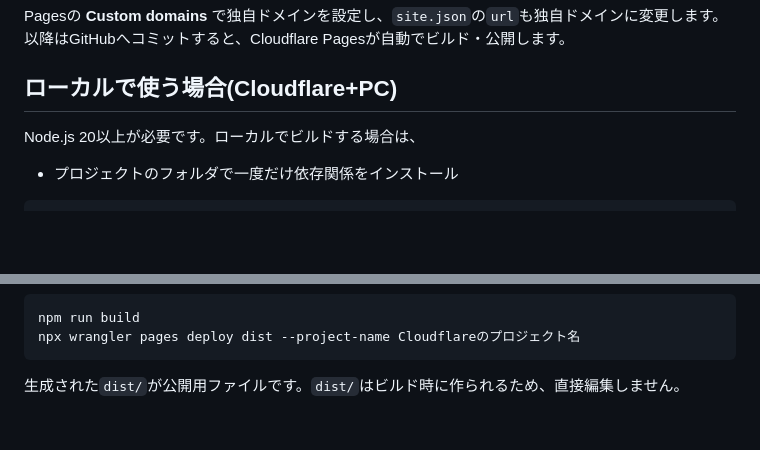
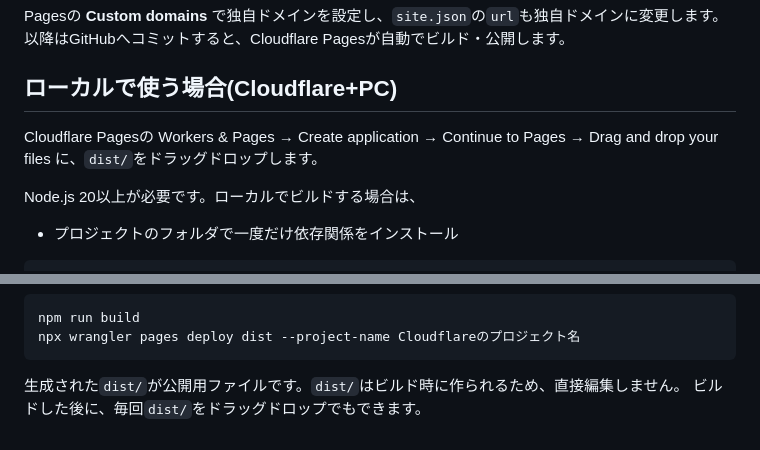
Before and after one commit to ojach/blogkit-template, a Markdown page: README.md, 2 parts joined by grey strips. Drawn GitHub-style; blank space fills up the shorter version.

````diff
--- a/README.md
+++ b/README.md
@@ -63,6 +63,8 @@ Pagesの **Custom domains** で独自ドメインを設定し、`site.json`の`u
 
 ## ローカルで使う場合(Cloudflare+PC)
 
+Cloudflare Pagesの Workers & Pages → Create application → Continue to Pages → Drag and drop your files に、`dist/`をドラッグドロップします。
+
 Node.js 20以上が必要です。ローカルでビルドする場合は、
 
 - プロジェクトのフォルダで一度だけ依存関係をインストール
@@ -85,3 +87,4 @@ npx wrangler pages deploy dist --project-name Cloudflareのプロジェクト名
 ```
 
 生成された`dist/`が公開用ファイルです。`dist/`はビルド時に作られるため、直接編集しません。
+ビルドした後に、毎回`dist/`をドラッグドロップでもできます。
````
